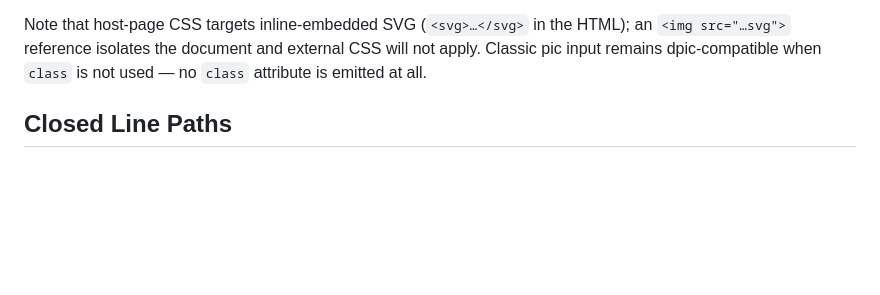
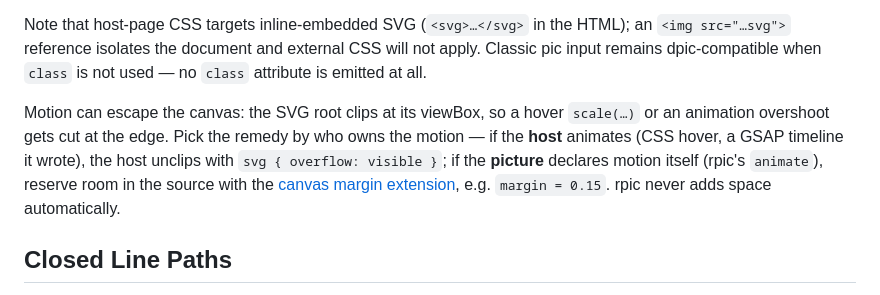
Before and after one commit to milkway/rpic-lang, a Markdown page: docs/extensions.md, the part around the change. GitHub-like rendering; blank space fills up the shorter version.

Commit message:
docs: note canvas clipping remedies for animated class hooks
Motion from host CSS/GSAP or rpic's own animate can escape the SVG viewBox.
Document the two explicit remedies by motion owner: host-side
`svg { overflow: visible }`, or source-side canvas margins (#107) when the
picture declares animate itself. rpic never adds space automatically.

Co-Authored-By: Claude Fable 5 <noreply@anthropic.com>
Claude-Session: https://claude.ai/code/session_01SpajcpuXBcYnUGWzAZTfv1

```diff
--- a/docs/extensions.md
+++ b/docs/extensions.md
@@ -117,6 +117,14 @@ Note that host-page CSS targets inline-embedded SVG (`<svg>…</svg>` in the
 HTML); an `<img src="…svg">` reference isolates the document and external CSS
 will not apply. Classic pic input remains dpic-compatible when `class` is not
 used — no `class` attribute is emitted at all.
+
+Motion can escape the canvas: the SVG root clips at its viewBox, so a hover
+`scale(…)` or an animation overshoot gets cut at the edge. Pick the remedy by
+who owns the motion — if the **host** animates (CSS hover, a GSAP timeline it
+wrote), the host unclips with `svg { overflow: visible }`; if the **picture**
+declares motion itself (rpic's `animate`), reserve room in the source with the
+[canvas margin extension](#canvas-margins), e.g. `margin = 0.15`. rpic never
+adds space automatically.
 
 ## Closed Line Paths
 
```
